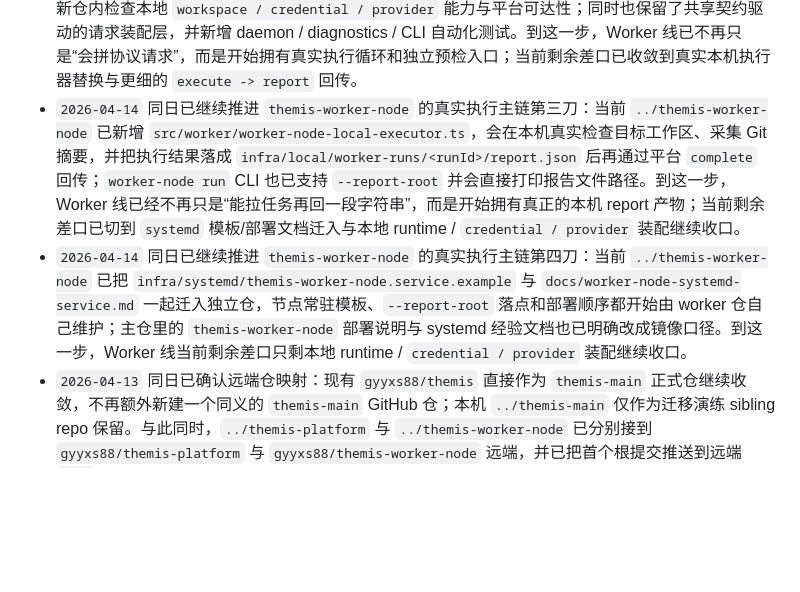
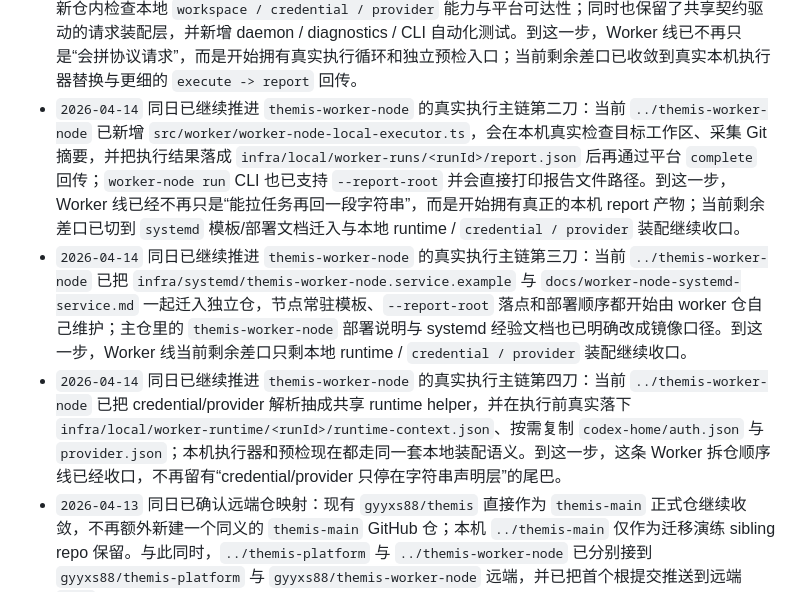
Before and after one commit to gyyxs88/themis, a Markdown page: docs/repository/themis-three-layer-split-migration-checklist.md, the part around the change. Drawn GitHub-style; blank space fills up the shorter version.

Commit message:
docs: record worker runtime context

```diff
--- a/docs/repository/themis-three-layer-split-migration-checklist.md
+++ b/docs/repository/themis-three-layer-split-migration-checklist.md
@@ -238,8 +238,9 @@
 - `2026-04-13` 同日已继续推进真实迁仓第二阶段：当前 sibling repo `../themis-platform` 已开始直接通过 `file:../themis-contracts` 消费共享 `managed-agent-platform-access` 契约，落入独立 `src/server/platform-app.ts` 最小 server，并用共享 `PLATFORM_ROUTE_NOT_FOUND` 错误响应锁住非平台 API；这说明平台仓已经不再只是目录骨架，而是开始验证“平台 surface 直接依赖显式契约”的最小运行形态。
 - `2026-04-13` 同日已继续推进真实迁仓第三阶段：当前 sibling repo `../themis-main` 已开始直接通过 `file:../themis-contracts` 消费共享治理与访问契约，落入 `src/platform/platform-gateway.ts` 的 waiting queue gateway 请求装配；sibling repo `../themis-worker-node` 也已开始通过同一依赖消费共享节点协议契约，落入 `src/platform/platform-worker-access.ts` 的 `nodes/register|heartbeat` 请求装配。三仓当前均已真实通过各自的 `npm run test`、`npm run typecheck`、`npm run build`，说明主 Themis / Worker 对独立契约仓的最小消费链路已经成立。
 - `2026-04-14` 同日已继续推进 `themis-worker-node` 的真实执行主链：当前 `../themis-worker-node` 已新增 `src/platform/platform-worker-client.ts`、`src/worker/worker-node-daemon.ts`、最小 `worker-node run` CLI，以及 `src/diagnostics/worker-node-diagnostics.ts` 与 `doctor worker-node` 预检，开始自己承接 `register -> heartbeat -> pull -> execute -> report` 首版闭环，并能直接在新仓内检查本地 `workspace / credential / provider` 能力与平台可达性；同时也保留了共享契约驱动的请求装配层，并新增 daemon / diagnostics / CLI 自动化测试。到这一步，Worker 线已不再只是“会拼协议请求”，而是开始拥有真实执行循环和独立预检入口；当前剩余差口已收敛到真实本机执行器替换与更细的 `execute -> report` 回传。
-- `2026-04-14` 同日已继续推进 `themis-worker-node` 的真实执行主链第三刀：当前 `../themis-worker-node` 已新增 `src/worker/worker-node-local-executor.ts`，会在本机真实检查目标工作区、采集 Git 摘要，并把执行结果落成 `infra/local/worker-runs/<runId>/report.json` 后再通过平台 `complete` 回传；`worker-node run` CLI 也已支持 `--report-root` 并会直接打印报告文件路径。到这一步，Worker 线已经不再只是“能拉任务再回一段字符串”，而是开始拥有真正的本机 report 产物；当前剩余差口已切到 `systemd` 模板/部署文档迁入与本地 runtime / `credential / provider` 装配继续收口。
-- `2026-04-14` 同日已继续推进 `themis-worker-node` 的真实执行主链第四刀：当前 `../themis-worker-node` 已把 `infra/systemd/themis-worker-node.service.example` 与 `docs/worker-node-systemd-service.md` 一起迁入独立仓，节点常驻模板、`--report-root` 落点和部署顺序都开始由 worker 仓自己维护；主仓里的 `themis-worker-node` 部署说明与 systemd 经验文档也已明确改成镜像口径。到这一步，Worker 线当前剩余差口只剩本地 runtime / `credential / provider` 装配继续收口。
+- `2026-04-14` 同日已继续推进 `themis-worker-node` 的真实执行主链第二刀：当前 `../themis-worker-node` 已新增 `src/worker/worker-node-local-executor.ts`，会在本机真实检查目标工作区、采集 Git 摘要，并把执行结果落成 `infra/local/worker-runs/<runId>/report.json` 后再通过平台 `complete` 回传；`worker-node run` CLI 也已支持 `--report-root` 并会直接打印报告文件路径。到这一步，Worker 线已经不再只是“能拉任务再回一段字符串”，而是开始拥有真正的本机 report 产物；当前剩余差口已切到 `systemd` 模板/部署文档迁入与本地 runtime / `credential / provider` 装配继续收口。
+- `2026-04-14` 同日已继续推进 `themis-worker-node` 的真实执行主链第三刀：当前 `../themis-worker-node` 已把 `infra/systemd/themis-worker-node.service.example` 与 `docs/worker-node-systemd-service.md` 一起迁入独立仓，节点常驻模板、`--report-root` 落点和部署顺序都开始由 worker 仓自己维护；主仓里的 `themis-worker-node` 部署说明与 systemd 经验文档也已明确改成镜像口径。到这一步，Worker 线当前剩余差口只剩本地 runtime / `credential / provider` 装配继续收口。
+- `2026-04-14` 同日已继续推进 `themis-worker-node` 的真实执行主链第四刀：当前 `../themis-worker-node` 已把 credential/provider 解析抽成共享 runtime helper，并在执行前真实落下 `infra/local/worker-runtime/<runId>/runtime-context.json`、按需复制 `codex-home/auth.json` 与 `provider.json`；本机执行器和预检现在都走同一套本地装配语义。到这一步，这条 Worker 拆仓顺序线已经收口，不再留有“credential/provider 只停在字符串声明层”的尾巴。
 - `2026-04-13` 同日已确认远端仓映射：现有 `gyyxs88/themis` 直接作为 `themis-main` 正式仓继续收敛，不再额外新建一个同义的 `themis-main` GitHub 仓；本机 `../themis-main` 仅作为迁移演练 sibling repo 保留。与此同时，`../themis-platform` 与 `../themis-worker-node` 已分别接到 `gyyxs88/themis-platform` 与 `gyyxs88/themis-worker-node` 远端，并已把首个根提交推送到远端 `main`。
 - `2026-04-14` 已继续推进平台仓真实迁移首刀：当前 `../themis-platform` 已开始直接托管 `apps/platform/*` 独立前端壳，并在本仓落入最小 `nodes/register|heartbeat|list|detail` API、内存节点仓与静态资源服务；该仓当前已真实通过 `npm run test`、`npm run typecheck`、`npm run build`。这意味着平台仓已经从“最小 JSON bootstrap”继续往前走到“独立平台页 + 最小节点控制面都开始由新仓自己提供”的阶段。
 - `2026-04-14` 同日已继续补节点治理动作：当前 `../themis-platform` 已把 `nodes/drain|offline` API 和平台页对应按钮也迁入本仓，说明平台仓现在已经不只是“能看节点”，而是开始承接最小节点治理动作。`reclaim` 仍暂留在后续，因为主仓当前返回 shape 与 `themis-contracts` 里的共享类型还有一层差口，继续推进前应先补契约收口。
```
Also changed, not shown: 1 other file.
